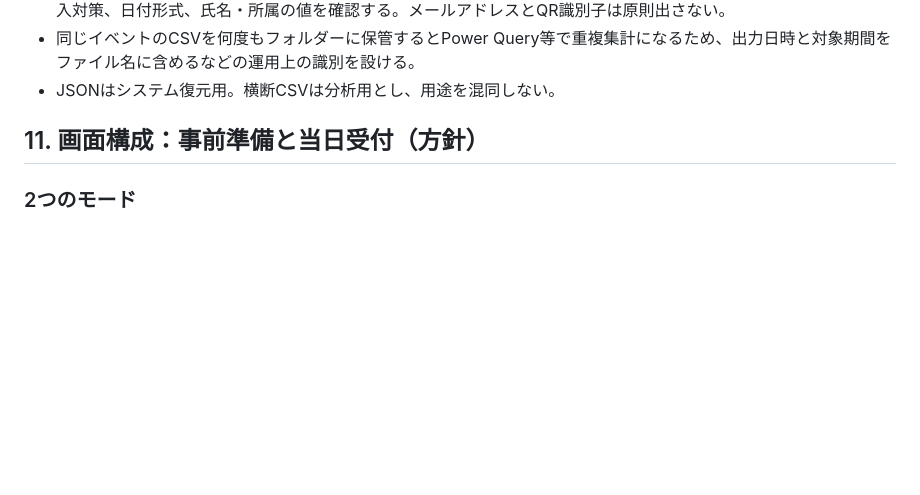
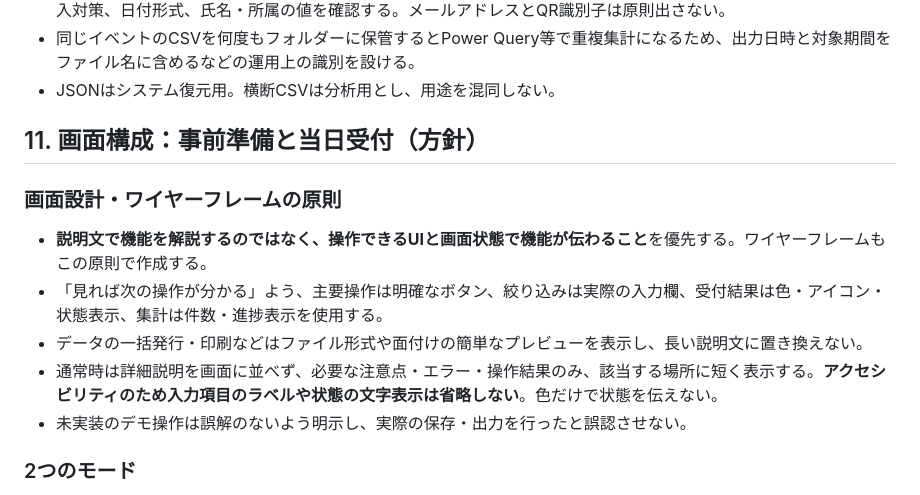
Before and after one commit to rmatsuoka-jpn/QRReceptionSystem, a Markdown page: docs/基本方針.md, the part around the change. GitHub-like rendering; blank space fills up the shorter version.

Commit message:
Record visual-first UX principles for reception wireframe and implementation

```diff
--- a/docs/基本方針.md
+++ b/docs/基本方針.md
@@ -177,6 +177,14 @@
 
 ## 11. 画面構成：事前準備と当日受付（方針）
 
+### 画面設計・ワイヤーフレームの原則
+
+- **説明文で機能を解説するのではなく、操作できるUIと画面状態で機能が伝わること**を優先する。ワイヤーフレームもこの原則で作成する。
+- 「見れば次の操作が分かる」よう、主要操作は明確なボタン、絞り込みは実際の入力欄、受付結果は色・アイコン・状態表示、集計は件数・進捗表示を使用する。
+- データの一括発行・印刷などはファイル形式や面付けの簡単なプレビューを表示し、長い説明文に置き換えない。
+- 通常時は詳細説明を画面に並べず、必要な注意点・エラー・操作結果のみ、該当する場所に短く表示する。**アクセシビリティのため入力項目のラベルや状態の文字表示は省略しない**。色だけで状態を伝えない。
+- 未実装のデモ操作は誤解のないよう明示し、実際の保存・出力を行ったと誤認させない。
+
 ### 2つのモード
 
 - **事前準備モード**：イベントの設定（受付区分、任意項目）、名簿CSVの一括取込、参加者管理、QR一括発行（メール用PNG・紙用A4面付け）、CSV出力。イベントの新規作成・複製・選択と全イベントJSONバックアップはトップのイベント一覧からも操作できる。
```
